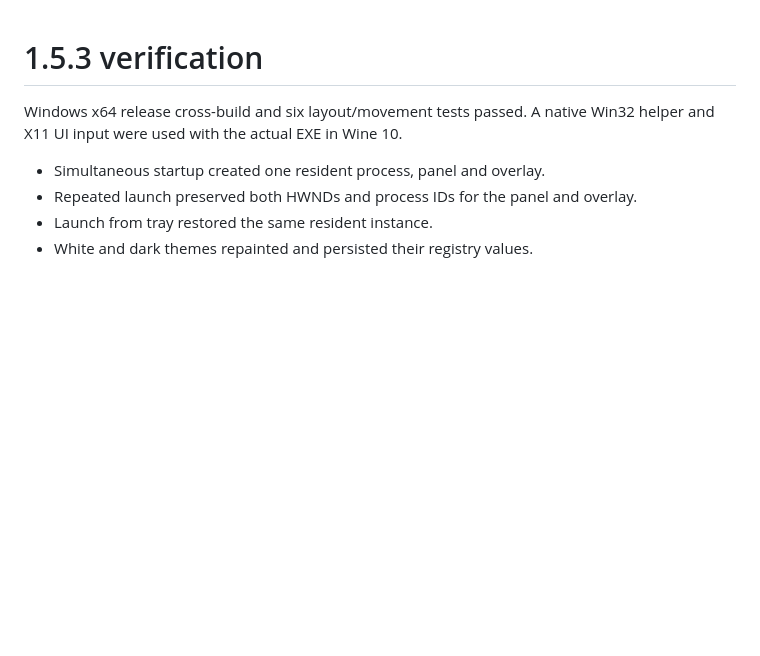
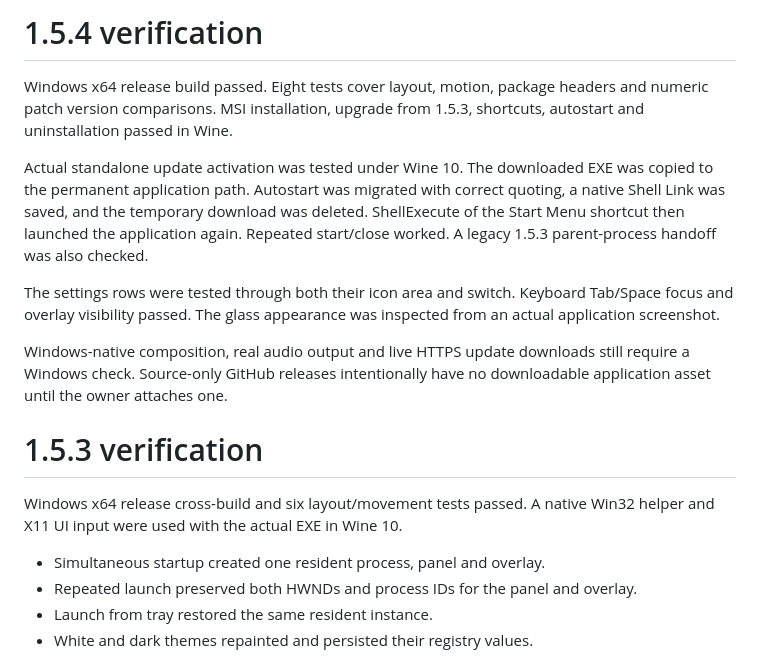
Before and after one commit to qqew666/game-overlay, a Markdown page: VERIFICATION.md, the part around the change. Rendered like a GitHub page; blank space fills up the shorter version.

```diff
--- a/VERIFICATION.md
+++ b/VERIFICATION.md
@@ -1,3 +1,13 @@
+# 1.5.4 verification
+
+Windows x64 release build passed. Eight tests cover layout, motion, package headers and numeric patch version comparisons. MSI installation, upgrade from 1.5.3, shortcuts, autostart and uninstallation passed in Wine.
+
+Actual standalone update activation was tested under Wine 10. The downloaded EXE was copied to the permanent application path. Autostart was migrated with correct quoting, a native Shell Link was saved, and the temporary download was deleted. ShellExecute of the Start Menu shortcut then launched the application again. Repeated start/close worked. A legacy 1.5.3 parent-process handoff was also checked.
+
+The settings rows were tested through both their icon area and switch. Keyboard Tab/Space focus and overlay visibility passed. The glass appearance was inspected from an actual application screenshot.
+
+Windows-native composition, real audio output and live HTTPS update downloads still require a Windows check. Source-only GitHub releases intentionally have no downloadable application asset until the owner attaches one.
+
 # 1.5.3 verification
 
 Windows x64 release cross-build and six layout/movement tests passed.
```
Also changed, not shown: CHANGELOG.md (+11 -0 lines), README.md (+10 -0 lines), docs/panel.png, 11 other files.
